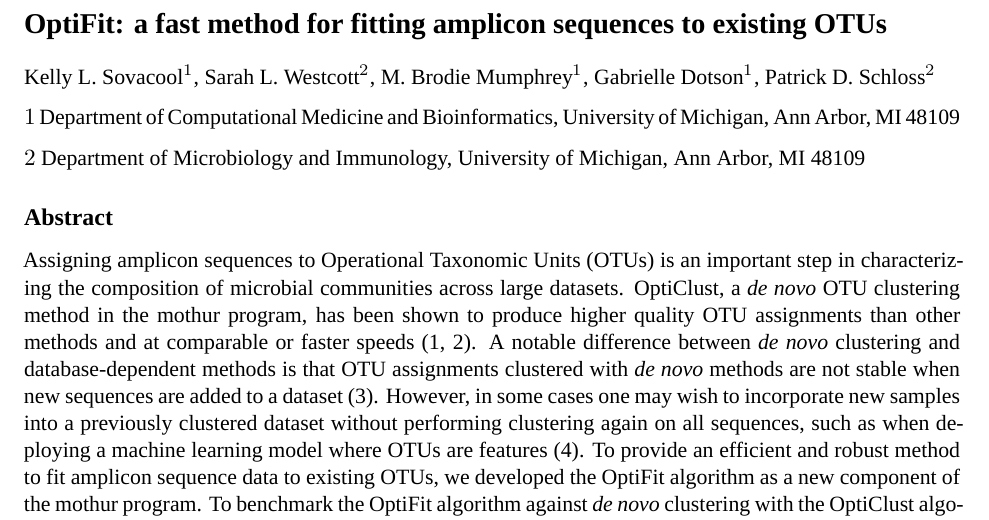
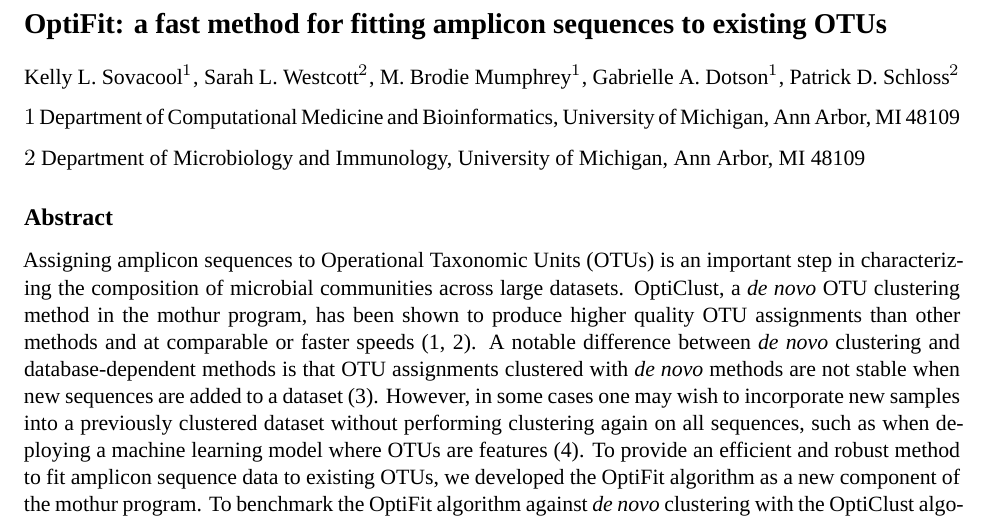
Before and after one commit to kelly-sovacool/asm-microbe-2022, a LaTeX document (submission/abstract.tex): part of page 1 of 2, cut so that both start at the same text. Compiled offline with XeLaTeX; a missing font is replaced by an installed copy or a similar font.

Commit message:
Add author middle initial

```diff
--- a/submission/abstract.tex
+++ b/submission/abstract.tex
@@ -78,7 +78,8 @@ existing
 OTUs}\label{optifit-a-fast-method-for-fitting-amplicon-sequences-to-existing-otus}}
 
 Kelly L. Sovacool\({^1}\), Sarah L. Westcott\({^2}\), M. Brodie
-Mumphrey\({^1}\), Gabrielle Dotson\({^1}\), Patrick D. Schloss\({^2}\)
+Mumphrey\({^1}\), Gabrielle A. Dotson\({^1}\), Patrick D.
+Schloss\({^2}\)
 
 \(1\) Department of Computational Medicine and Bioinformatics,
 University of Michigan, Ann Arbor, MI 48109
```
Also changed, not shown: submission/README.md, submission/abstract.pdf, 1 other file.
